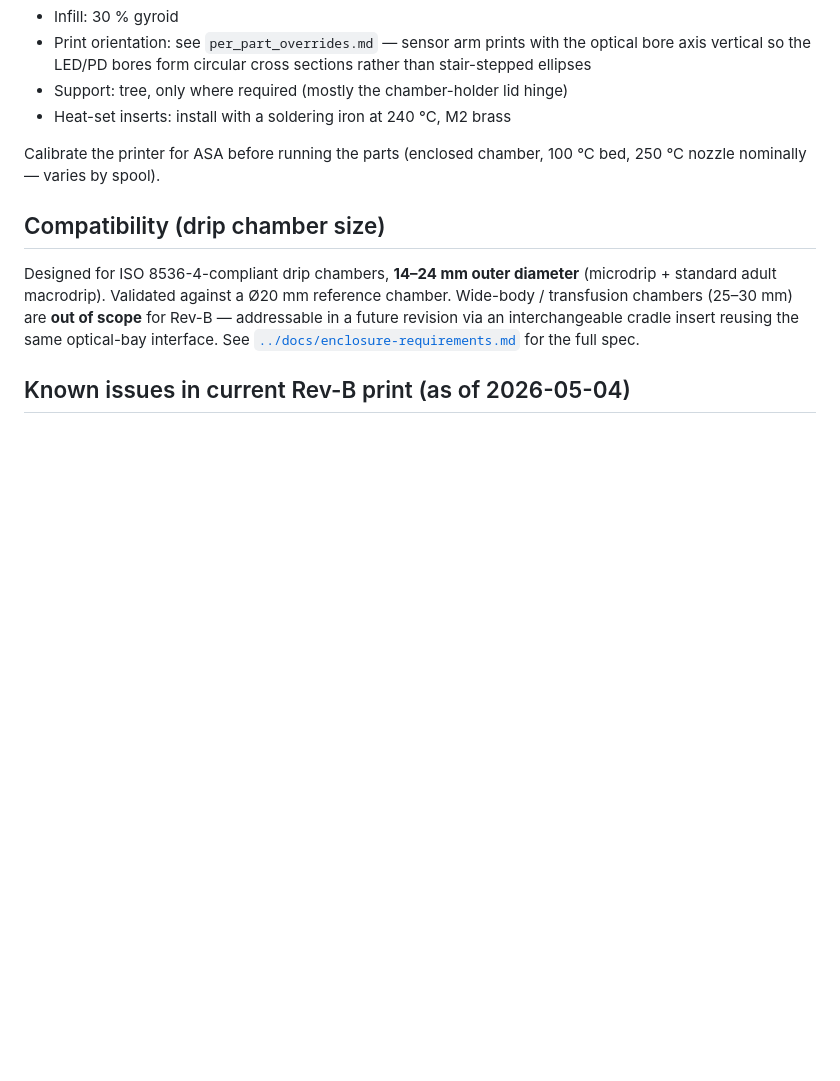
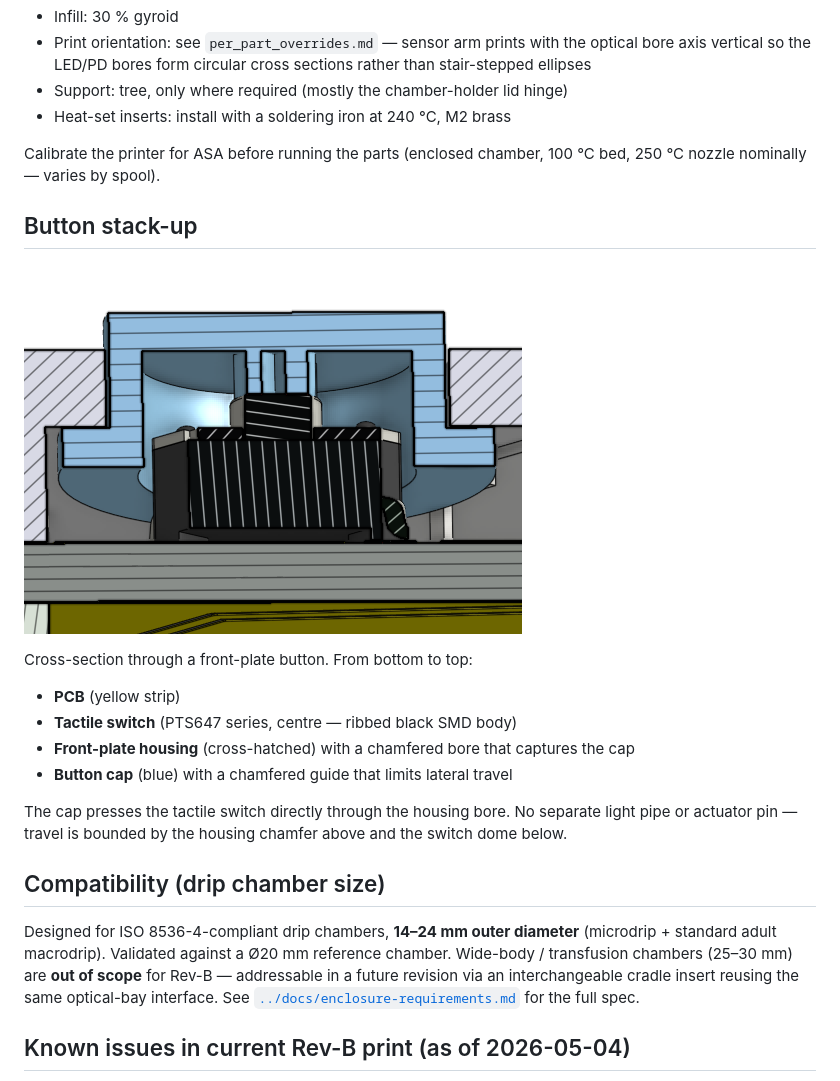
Before and after one commit to Global-Health-Engineering/iv-flow-monitor, a Markdown page: enclosure/README.md, the part around the change. Rendered like a GitHub page; pictures changed too: media/button-stackup-cross-section.png (added); blank space fills up the shorter version.

Commit message:
docs(enclosure): add button stack-up section and cross-section image
Co-Authored-By: Claude Sonnet 4.6 <noreply@anthropic.com>

```diff
--- a/enclosure/README.md
+++ b/enclosure/README.md
@@ -72,6 +72,21 @@ Hardware fasteners: M2 brass heat-set inserts. M2 button-head screws.
 Calibrate the printer for ASA before running the parts (enclosed
 chamber, 100 °C bed, 250 °C nozzle nominally — varies by spool).
 
+## Button stack-up
+
+![Button cross-section](../media/button-stackup-cross-section.png)
+
+Cross-section through a front-plate button. From bottom to top:
+
+- **PCB** (yellow strip)
+- **Tactile switch** (PTS647 series, centre — ribbed black SMD body)
+- **Front-plate housing** (cross-hatched) with a chamfered bore that captures the cap
+- **Button cap** (blue) with a chamfered guide that limits lateral travel
+
+The cap presses the tactile switch directly through the housing bore. No
+separate light pipe or actuator pin — travel is bounded by the housing
+chamfer above and the switch dome below.
+
 ## Compatibility (drip chamber size)
 
 Designed for ISO 8536-4-compliant drip chambers, **14–24 mm outer
```
